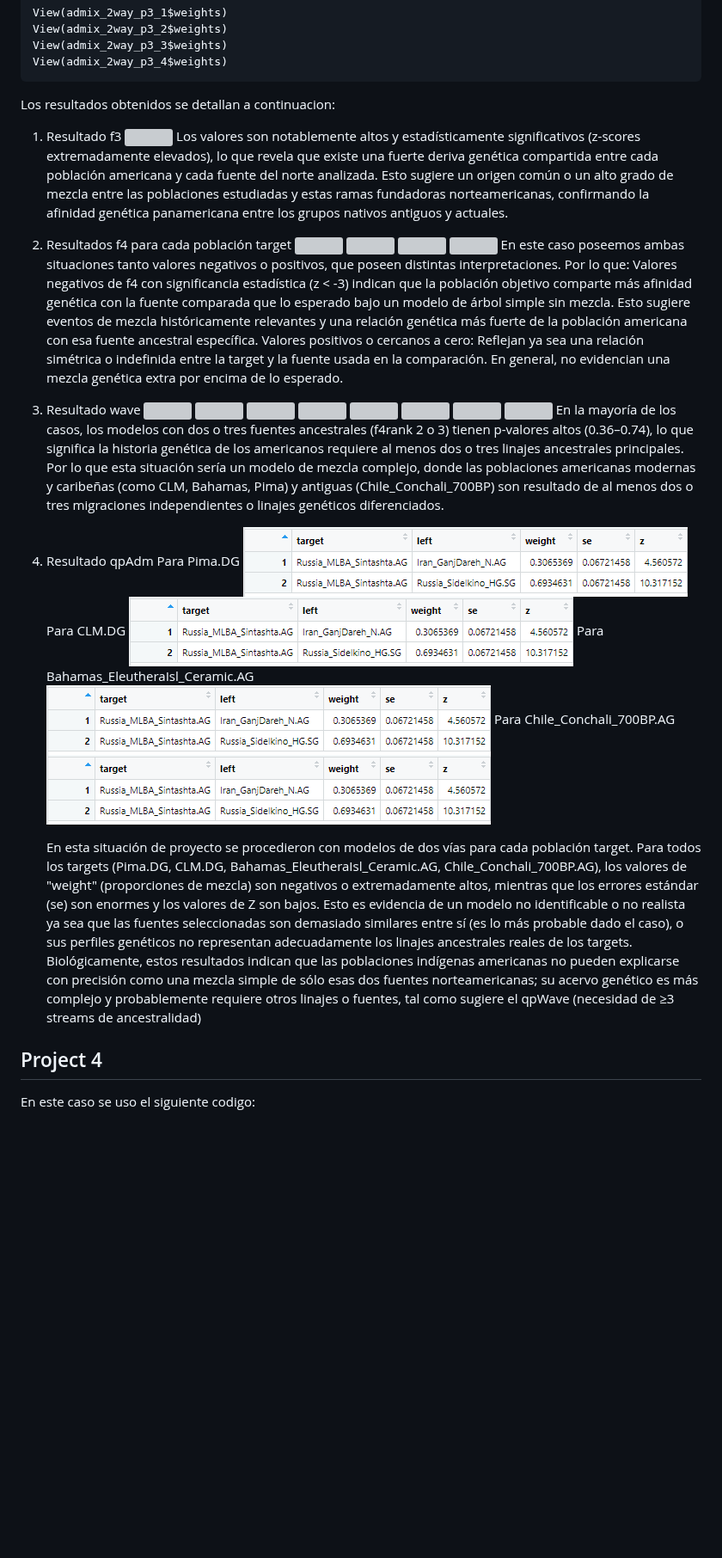
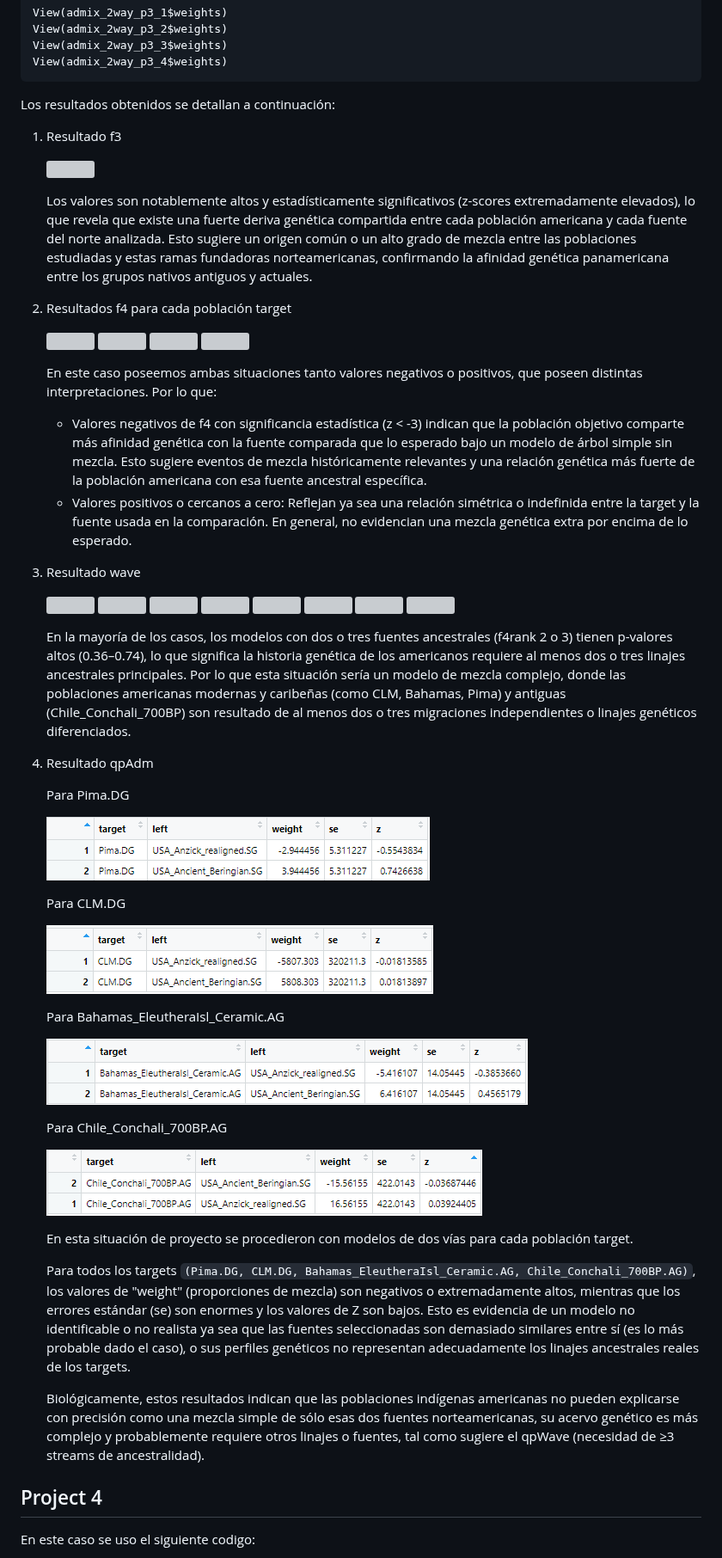
Before and after one commit to camilocabrera7/Tareas_BioinfRepro2025_CDCG, a Markdown page: Tarea6/Ejercicios_tarea6.md, the part around one of its changes. Shown at 86% size. GitHub-like rendering; blank space fills up the shorter version; grey boxes are pictures that could not be loaded.

````diff
--- a/Tarea6/Ejercicios_tarea6.md
+++ b/Tarea6/Ejercicios_tarea6.md
@@ -316,22 +335,28 @@ View(admix_2way_p3_3$weights)
 View(admix_2way_p3_4$weights)
 ```
 
-Los resultados obtenidos se detallan a continuacion:
+Los resultados obtenidos se detallan a continuación:
 
 1. Resultado f3
+
    ![](./images/f3_results_p3.png)
+
    Los valores son notablemente altos y estadísticamente significativos (z-scores extremadamente elevados), lo que revela que existe una fuerte deriva genética compartida entre cada población americana y cada fuente del norte analizada. Esto sugiere un origen común o un alto grado de mezcla entre las poblaciones estudiadas y estas ramas fundadoras norteamericanas, confirmando la afinidad genética panamericana entre los grupos nativos antiguos y actuales.
 
-2. Resultados f4 para cada población target
+3. Resultados f4 para cada población target
+
    ![](./images/f4_results_p3_1.png)
    ![](./images/f4_results_p3_2.png)
    ![](./images/f4_results_p3_3.png)
    ![](./images/f4_results_p3_4.png)
+
    En este caso poseemos ambas situaciones tanto valores negativos o positivos, que poseen distintas interpretaciones. Por lo que:
-   Valores negativos de f4 con significancia estadística (z < -3) indican que la población objetivo comparte más afinidad genética con la fuente comparada que lo esperado bajo un modelo de árbol simple sin mezcla. Esto sugiere eventos de mezcla históricamente relevantes y una relación genética más fuerte de la población americana con esa fuente ancestral específica.
-   Valores positivos o cercanos a cero: Reflejan ya sea una relación simétrica o indefinida entre la target y la fuente usada en la comparación. En general, no evidencian una mezcla genética extra por encima de lo esperado.
 
-3. Resultado wave
+   * Valores negativos de f4 con significancia estadística (z < -3) indican que la población objetivo comparte más afinidad genética con la fuente comparada que lo esperado bajo un modelo de árbol simple sin mezcla. Esto sugiere eventos de mezcla históricamente relevantes y una relación genética más fuerte de la población americana con esa fuente ancestral específica.
+   * Valores positivos o cercanos a cero: Reflejan ya sea una relación simétrica o indefinida entre la target y la fuente usada en la comparación. En general, no evidencian una mezcla genética extra por encima de lo esperado.
+
+5. Resultado wave
+
    ![](./images/wave_p3_1.png)
    ![](./images/wave_p3_2.png)
    ![](./images/wave_p3_3.png)
@@ -340,22 +365,33 @@ Los resultados obtenidos se detallan a continuacion:
    ![](./images/wave_p3_6.png)
    ![](./images/wave_p3_7.png)
    ![](./images/wave_p3_8.png)
+
    En la mayoría de los casos, los modelos con dos o tres fuentes ancestrales (f4rank 2 o 3) tienen p-valores altos (0.36–0.74), lo que significa la historia genética de los americanos requiere al menos dos o tres linajes ancestrales principales.
    Por lo que esta situación sería un modelo de mezcla complejo, donde las poblaciones americanas modernas y caribeñas (como CLM, Bahamas, Pima) y antiguas (Chile_Conchali_700BP) son resultado de al menos dos o tres migraciones independientes o linajes genéticos diferenciados.
 
-4. Resultado qpAdm
+7. Resultado qpAdm
+
    Para Pima.DG
-     ![](./images/admix_2way_p2_1.png)
+
+   ![](./images/admix_2way_p3_1.png)
+
    Para CLM.DG
-     ![](./images/admix_2way_p2_1.png)
+
+   ![](./images/admix_2way_p3_2.png)
+
    Para Bahamas_EleutheraIsl_Ceramic.AG
-     ![](./images/admix_2way_p2_1.png)
+
+   ![](./images/admix_2way_p3_3.png)
+
    Para Chile_Conchali_700BP.AG
-     ![](./images/admix_2way_p2_1.png)
+
+   ![](./images/admix_2way_p3_4.png)
 
    En esta situación de proyecto se procedieron con modelos de dos vías para cada población target.
-   Para todos los targets (Pima.DG, CLM.DG, Bahamas_EleutheraIsl_Ceramic.AG, Chile_Conchali_700BP.AG), los valores de "weight" (proporciones de mezcla) son negativos o extremadamente altos, mientras que los errores estándar (se) son enormes y los valores de Z son bajos. Esto es evidencia de un modelo no identificable o no realista ya sea que las fuentes seleccionadas son demasiado similares entre sí (es lo más probable dado el caso), o sus perfiles genéticos no representan adecuadamente los linajes ancestrales reales de los targets.
-   Biológicamente, estos resultados indican que las poblaciones indígenas americanas no pueden explicarse con precisión como una mezcla simple de sólo esas dos fuentes norteamericanas; su acervo genético es más complejo y probablemente requiere otros linajes o fuentes, tal como sugiere el qpWave (necesidad de ≥3 streams de ancestralidad)
+
+   Para todos los targets `(Pima.DG, CLM.DG, Bahamas_EleutheraIsl_Ceramic.AG, Chile_Conchali_700BP.AG)`, los valores de "weight" (proporciones de mezcla) son negativos o extremadamente altos, mientras que los errores estándar (se) son enormes y los valores de Z son bajos. Esto es evidencia de un modelo no identificable o no realista ya sea que las fuentes seleccionadas son demasiado similares entre sí (es lo más probable dado el caso), o sus perfiles genéticos no representan adecuadamente los linajes ancestrales reales de los targets.
+
+   Biológicamente, estos resultados indican que las poblaciones indígenas americanas no pueden explicarse con precisión como una mezcla simple de sólo esas dos fuentes norteamericanas, su acervo genético es más complejo y probablemente requiere otros linajes o fuentes, tal como sugiere el qpWave (necesidad de ≥3 streams de ancestralidad).
 
 ## Project 4
 
````
Also changed, not shown: other parts of Tarea6/Ejercicios_tarea6.md (+117 -67 lines).
